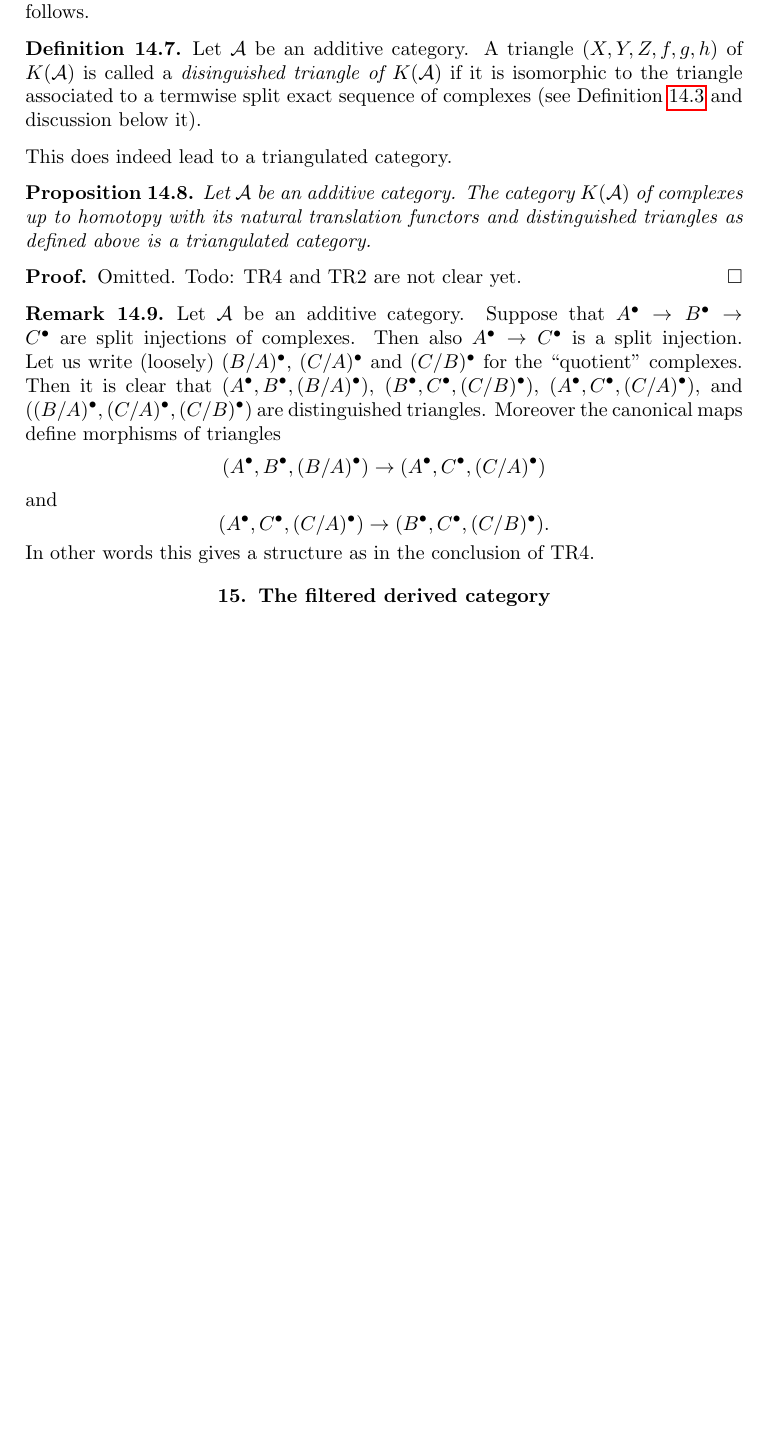
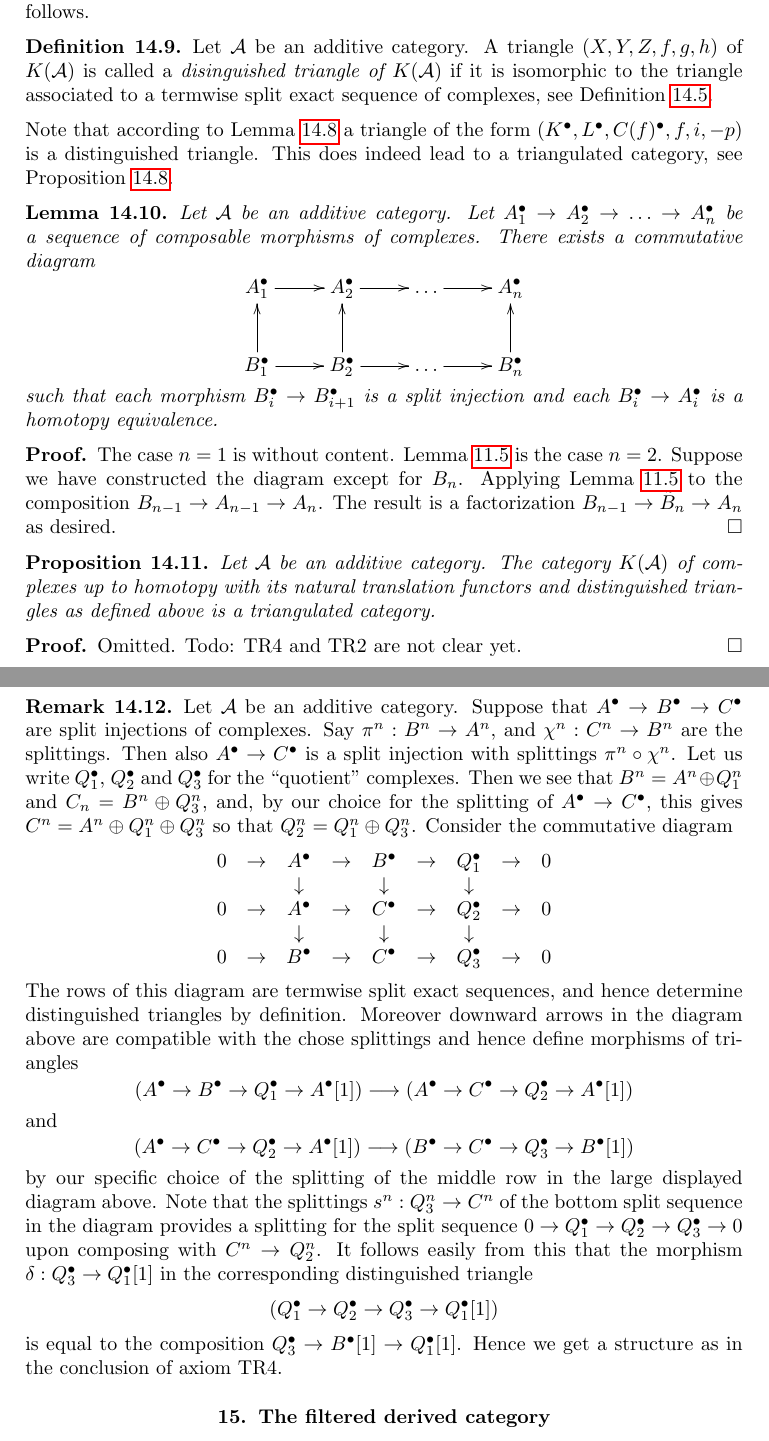
Before and after one commit to stacks/stacks-project, a LaTeX paper (homology.tex): part of page 29 of 32 before the commit and two parts of pages 29 and 30 of 33 after it, the two joined at a grey line, cut so that both start at the same text, the shorter picture padded with empty space. Compiled offline with pdfLaTeX.

Commit message:
Working towards TR4 in K(A)
	modified:   homology.tex

```diff
--- a/homology.tex
+++ b/homology.tex
@@ -2921,12 +2960,49 @@ Let $\mathcal{A}$ be an additive category.
 A triangle $(X, Y, Z, f, g, h)$ of $K(\mathcal{A})$ is
 called a {\it disinguished triangle of $K(\mathcal{A})$}
 if it is isomorphic to the triangle associated to
-a termwise split exact sequence of complexes (see Definition
-\ref{definition-split-ses} and discussion below it).
-\end{definition}
-
-\noindent
-This does indeed lead to a triangulated category.
+a termwise split exact sequence of complexes, see Definition
+\ref{definition-split-ses}.
+\end{definition}
+
+\noindent
+Note that according to Lemma \ref{lemma-the-same-up-to-isomorphisms}
+a triangle of the form $(K^\bullet, L^\bullet, C(f)^\bullet, f, i, -p)$
+is a distinguished triangle.
+This does indeed lead to a triangulated category, see
+Proposition \ref{lemma-the-same-up-to-isomorphisms}.
+
+\begin{lemma}
+\label{lemma-sequence-maps-split}
+Let $\mathcal{A}$ be an additive category.
+Let $A_1^\bullet \to A_2^\bullet \to \ldots \to A_n^\bullet$
+be a sequence of composable morphisms of complexes.
+There exists a commutative diagram
+$$
+\xymatrix{
+A_1^\bullet \ar[r] &
+A_2^\bullet \ar[r] &
+\ldots \ar[r] &
+A_n^\bullet \\
+B_1^\bullet \ar[r] \ar[u] &
+B_2^\bullet \ar[r] \ar[u] &
+\ldots \ar[r] &
+B_n^\bullet \ar[u]
+}
+$$
+such that each morphism $B_i^\bullet \to B_{i + 1}^\bullet$
+is a split injection and each $B_i^\bullet \to A_i^\bullet$
+is a homotopy equivalence.
+\end{lemma}
+
+\begin{proof}
+The case $n = 1$ is without content.
+Lemma \ref{lemma-make-injective} is the case $n = 2$.
+Suppose we have constructed the diagram
+except for $B_n$. Applying Lemma \ref{lemma-make-injective} to
+the composition $B_{n - 1} \to A_{n - 1} \to A_n$.
+The result is a factorization $B_{n - 1} \to \tilde B_n \to A_n$
+as desired.
+\end{proof}
 
 \begin{proposition}
 \label{proposition-homotopy-category-triangulated}
@@ -2945,29 +3021,58 @@ Omitted. Todo: TR4 and TR2 are not clear yet.
 \label{remark-two-split-injections}
 Let $\mathcal{A}$ be an additive category.
 Suppose that $A^\bullet \to B^\bullet \to C^\bullet$
-are split injections of complexes. Then also
-$A^\bullet \to C^\bullet$ is a split injection.
-Let us write (loosely)
-$(B/A)^\bullet$, $(C/A)^\bullet$ and $(C/B)^\bullet$
-for the ``quotient'' complexes.
-Then it is clear that
-$(A^\bullet, B^\bullet, (B/A)^\bullet)$,
-$(B^\bullet, C^\bullet, (C/B)^\bullet)$,
-$(A^\bullet, C^\bullet, (C/A)^\bullet)$, and
-$((B/A)^\bullet, (C/A)^\bullet, (C/B)^\bullet)$
-are distinguished triangles. Moreover the canonical maps
+are split injections of complexes. Say $\pi^n : B^n \to A^n$,
+and $\chi^n : C^n \to B^n$ are the splittings.
+Then also
+$A^\bullet \to C^\bullet$ is a split injection with
+splittings $\pi^n \circ \chi^n$.
+Let us write
+$Q_1^\bullet$, $Q_2^\bullet$ and $Q_3^\bullet$
+for the ``quotient'' complexes. Then we see that
+$B^n = A^n \oplus Q_1^n$ and $C_n = B^n \oplus Q_3^n$,
+and, by our choice for the splitting of $A^\bullet \to C^\bullet$,
+this gives $C^n = A^n \oplus Q_1^n \oplus Q_3^n$
+so that $Q_2^n = Q_1^n \oplus Q_3^n$. Consider the commutative
+diagram
+$$
+\begin{matrix}
+0 & \to & A^\bullet & \to & B^\bullet & \to & Q_1^\bullet & \to & 0 \\
+  &     & \downarrow&     & \downarrow&     & \downarrow  & \\
+0 & \to & A^\bullet & \to & C^\bullet & \to & Q_2^\bullet & \to & 0 \\
+  &     & \downarrow&     & \downarrow&     & \downarrow  & \\
+0 & \to & B^\bullet & \to & C^\bullet & \to & Q_3^\bullet & \to & 0
+\end{matrix}
+$$
+The rows of this diagram are termwise split exact sequences, and
+hence determine distinguished triangles by
+definition. Moreover downward arrows in the diagram above
+are compatible with the chose splittings and hence
 define morphisms of triangles
 $$
-(A^\bullet, B^\bullet, (B/A)^\bullet) \to
-(A^\bullet, C^\bullet, (C/A)^\bullet)
+(A^\bullet \to B^\bullet \to Q_1^\bullet \to A^\bullet[1])
+\longrightarrow
+(A^\bullet \to C^\bullet \to Q_2^\bullet \to A^\bullet[1])
 $$
 and
 $$
-(A^\bullet, C^\bullet, (C/A)^\bullet) \to
-(B^\bullet, C^\bullet, (C/B)^\bullet).
-$$
-In other words
-this gives a structure as in the conclusion of TR4.
+(A^\bullet \to C^\bullet \to Q_2^\bullet \to A^\bullet[1])
+\longrightarrow
+(B^\bullet \to C^\bullet \to Q_3^\bullet \to B^\bullet[1])
+$$
+by our specific choice of the splitting of the middle row
+in the large displayed diagram above.
+Note that the splittings $s^n : Q_3^n \to C^n$
+of the bottom split sequence in the diagram provides a splitting
+for the split sequence
+$0 \to Q_1^\bullet \to Q_2^\bullet \to Q_3^\bullet \to 0$
+upon composing with $C^n \to Q_2^n$. It follows easily from this
+that the morphism $\delta : Q_3^\bullet \to Q_1^\bullet[1]$
+in the corresponding distinguished triangle
+$$
+(Q_1^\bullet \to Q_2^\bullet \to Q_3^\bullet \to Q_1^\bullet[1])
+$$
+is equal to the composition $Q_3^\bullet \to B^\bullet[1] \to Q_1^\bullet[1]$.
+Hence we get a structure as in the conclusion of axiom TR4.
 \end{remark}
 
 
```
Also changed, not shown: homology.tex (77 more changed lines).
